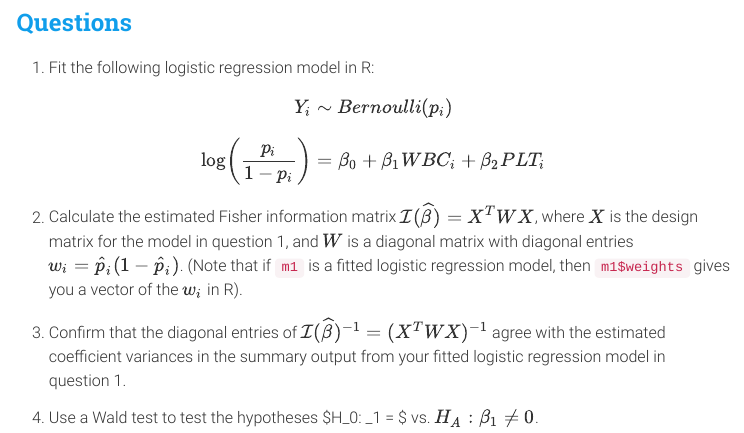
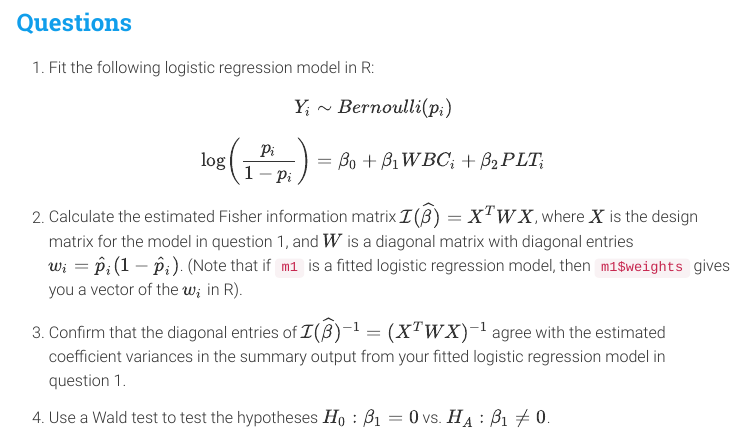
Before and after one commit to sta711-s23/sta711-s23.github.io, an R Markdown document (class_activities/ca_lecture_16.Rmd): the page in a window 1100 px wide, from 280 px down. The pictures show the output file class_activities/ca_lecture_16.html that the author committed with the source, opened offline; menus at the side of the page are left out.

Commit message:
fixing typo in class activity

```diff
--- a/class_activities/ca_lecture_16.Rmd
+++ b/class_activities/ca_lecture_16.Rmd
@@ -25,4 +25,4 @@ $$\log \left( \dfrac{p_i}{1 - p_i} \right) = \beta_0 + \beta_1 WBC_i + \beta_2 P
 
 3. Confirm that the diagonal entries of $\mathcal{I}(\widehat{\beta})^{-1} = (X^TWX)^{-1}$ agree with the estimated coefficient variances in the summary output from your fitted logistic regression model in question 1.
 
-4. Use a Wald test to test the hypotheses $H_0: \beta_1 = $ vs. $H_A: \beta_1 \neq 0$.
+4. Use a Wald test to test the hypotheses $H_0: \beta_1 = 0$ vs. $H_A: \beta_1 \neq 0$.
```
Also changed, not shown: class_activities/ca_lecture_16.html.
